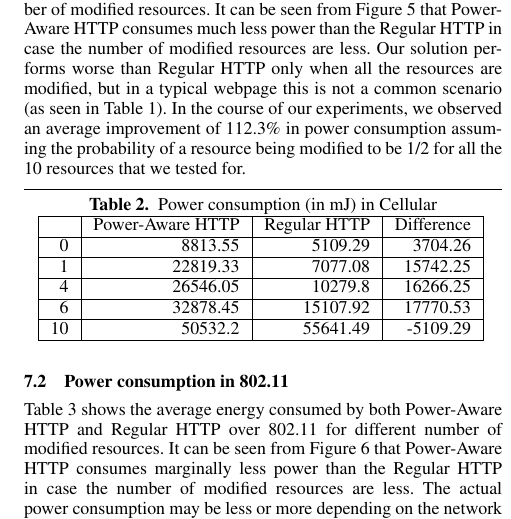
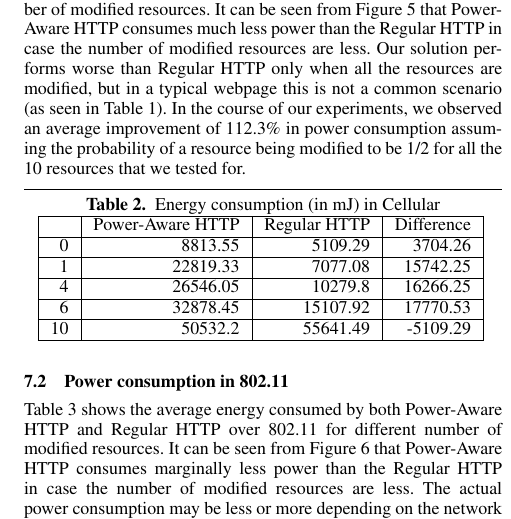
Before and after one commit to goyalankit/wp-app, a LaTeX paper (finalreport/wireless.tex): part of one column of page 4 of 5, cut so that both start at the same text. Compiled offline with pdfLaTeX; a missing font is replaced by an installed copy or a similar font.

Commit message:
Final Commit 2

```diff
--- a/finalreport/wireless.tex
+++ b/finalreport/wireless.tex
@@ -241,7 +241,7 @@ Table 2 shows the average energy consumed by both Power-Aware HTTP and Regular H
 
 \begin{table}[htbp]
 \centering
-\caption{Power consumption (in mJ) in Cellular}
+\caption{Energy consumption (in mJ) in Cellular}
 \begin{tabular}{|r|r|r|r|}
 \hline
 \multicolumn{1}{|l|}{} & \multicolumn{1}{l|}{Power-Aware HTTP} & \multicolumn{1}{l|}{Regular HTTP} & \multicolumn{1}{l|}{Difference} \\ \hline
```
Also changed, not shown: finalreport/wireless.tex (2 more changed lines).
